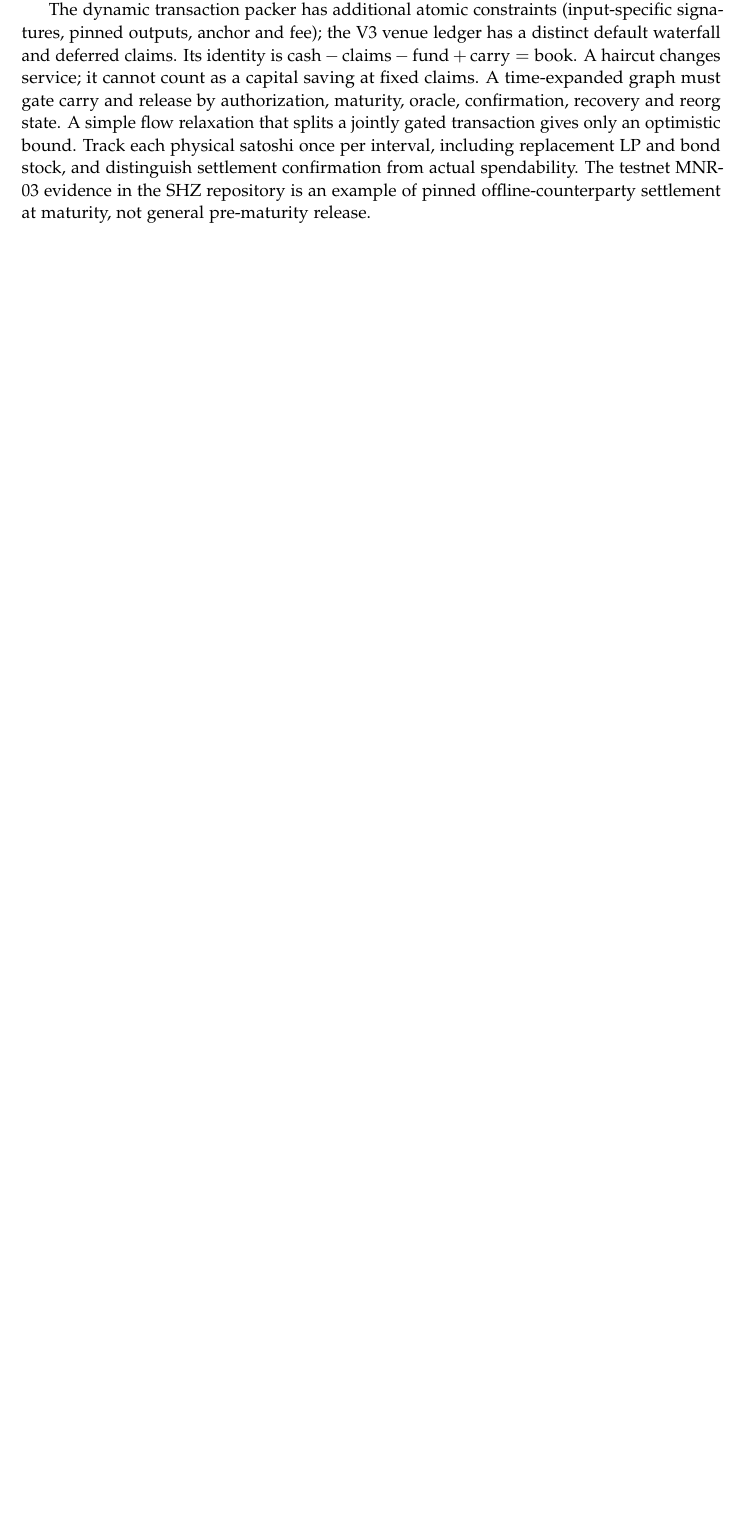
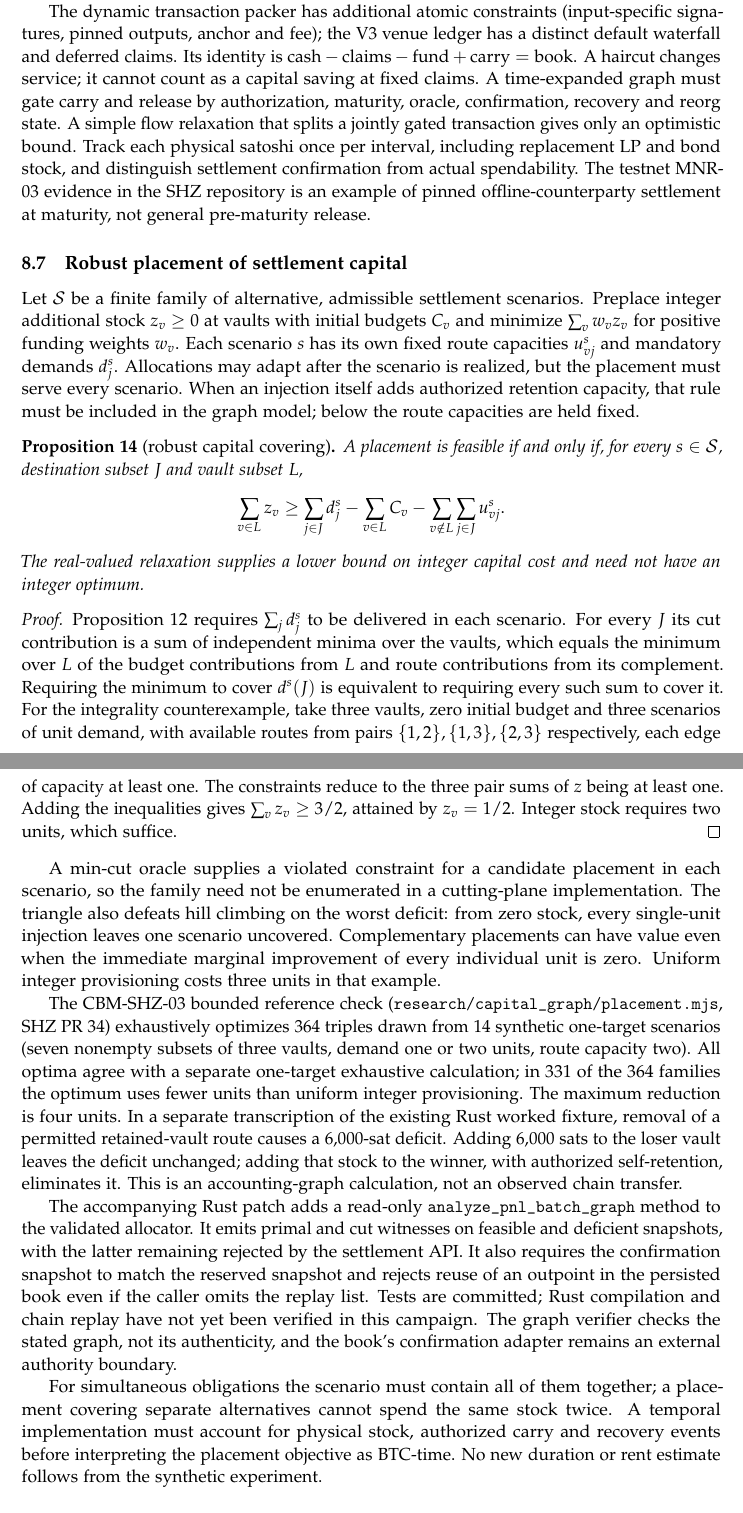
Before and after one commit to patrickdugan/Spiral, a LaTeX paper (paper/tex/main.tex, which reads paper/tex/rent.tex): part of page 41 of 59 before the commit and two parts of pages 41 and 42 of 60 after it, the two joined at a grey line, cut so that both start at the same text, the shorter picture padded with empty space. Compiled offline with pdfLaTeX.

Commit message:
CBM-SHZ-03: robust placement theorem, integrality gap and exact scenario sweep

```diff
--- a/paper/tex/rent.tex
+++ b/paper/tex/rent.tex
@@ -100,6 +100,33 @@ An increase on $e$ must be matched by a reverse residual flow from $j$ to $v$, b
 \paragraph{Finite verification and physical settlement.} The independent SHZ-CG-01 reference oracle (\texttt{research/capital\_graph/}, SHZ PR~34) passed exhaustive enumeration of 6{,}561 two-vault/two-destination networks with budgets, demands and capacities in $\{0,1,2\}$, 13{,}122 unit-budget perturbations, and 1{,}296 route-coordinate range checks on capacity-constrained fibres, plus parallel-edge and exact-integer cases. The JavaScript function bodies were evaluated in isolation; repository CI, Rust parity and chain integration were not run for this extension. These are finite checks of the preceding mathematical proofs, not a new Lean formalization or measured capital saving.
 
 The dynamic transaction packer has additional atomic constraints (input-specific signatures, pinned outputs, anchor and fee); the V3 venue ledger has a distinct default waterfall and deferred claims. Its identity is $\text{cash}-\text{claims}-\text{fund}+\text{carry}=\text{book}$. A haircut changes service; it cannot count as a capital saving at fixed claims. A time-expanded graph must gate carry and release by authorization, maturity, oracle, confirmation, recovery and reorg state. A simple flow relaxation that splits a jointly gated transaction gives only an optimistic bound. Track each physical satoshi once per interval, including replacement LP and bond stock, and distinguish settlement confirmation from actual spendability. The testnet MNR-03 evidence in the SHZ repository is an example of pinned offline-counterparty settlement at maturity, not general pre-maturity release.
+
+\subsection{Robust placement of settlement capital}
+\label{sec:rent-placement}
+
+Let $\mathcal S$ be a finite family of alternative, admissible settlement scenarios. Preplace integer additional stock $z_v\ge0$ at vaults with initial budgets $C_v$ and minimize $\sum_v w_v z_v$ for positive funding weights $w_v$. Each scenario $s$ has its own fixed route capacities $u^s_{vj}$ and mandatory demands $d^s_j$. Allocations may adapt after the scenario is realized, but the placement must serve every scenario. When an injection itself adds authorized retention capacity, that rule must be included in the graph model; below the route capacities are held fixed.
+
+\begin{proposition}[robust capital covering]
+\label{prop:shz-robust-placement}
+A placement is feasible if and only if, for every $s\in\mathcal S$, destination subset $J$ and vault subset $L$,
+\[
+ \sum_{v\in L} z_v \ge
+ \sum_{j\in J}d^s_j-\sum_{v\in L}C_v
+ -\sum_{v\notin L}\sum_{j\in J}u^s_{vj}.
+\]
+The real-valued relaxation supplies a lower bound on integer capital cost and need not have an integer optimum.
+\end{proposition}
+\begin{proof}
+Proposition~\ref{prop:shz-exact-cut} requires $\sum_jd^s_j$ to be delivered in each scenario. For every $J$ its cut contribution is a sum of independent minima over the vaults, which equals the minimum over $L$ of the budget contributions from $L$ and route contributions from its complement. Requiring the minimum to cover $d^s(J)$ is equivalent to requiring every such sum to cover it. For the integrality counterexample, take three vaults, zero initial budget and three scenarios of unit demand, with available routes from pairs $\{1,2\},\{1,3\},\{2,3\}$ respectively, each edge of capacity at least one. The constraints reduce to the three pair sums of $z$ being at least one. Adding the inequalities gives $\sum_v z_v\ge3/2$, attained by $z_v=1/2$. Integer stock requires two units, which suffice.
+\end{proof}
+
+A min-cut oracle supplies a violated constraint for a candidate placement in each scenario, so the family need not be enumerated in a cutting-plane implementation. The triangle also defeats hill climbing on the worst deficit: from zero stock, every single-unit injection leaves one scenario uncovered. Complementary placements can have value even when the immediate marginal improvement of every individual unit is zero. Uniform integer provisioning costs three units in that example.
+
+The CBM-SHZ-03 bounded reference check (\texttt{research/capital\_graph/placement.mjs}, SHZ PR~34) exhaustively optimizes 364 triples drawn from 14 synthetic one-target scenarios (seven nonempty subsets of three vaults, demand one or two units, route capacity two). All optima agree with a separate one-target exhaustive calculation; in 331 of the 364 families the optimum uses fewer units than uniform integer provisioning. The maximum reduction is four units. In a separate transcription of the existing Rust worked fixture, removal of a permitted retained-vault route causes a 6,000-sat deficit. Adding 6,000 sats to the loser vault leaves the deficit unchanged; adding that stock to the winner, with authorized self-retention, eliminates it. This is an accounting-graph calculation, not an observed chain transfer.
+
+The accompanying Rust patch adds a read-only \texttt{analyze\_pnl\_batch\_graph} method to the validated allocator. It emits primal and cut witnesses on feasible and deficient snapshots, with the latter remaining rejected by the settlement API. It also requires the confirmation snapshot to match the reserved snapshot and rejects reuse of an outpoint in the persisted book even if the caller omits the replay list. Tests are committed; Rust compilation and chain replay have not yet been verified in this campaign. The graph verifier checks the stated graph, not its authenticity, and the book's confirmation adapter remains an external authority boundary.
+
+For simultaneous obligations the scenario must contain all of them together; a placement covering separate alternatives cannot spend the same stock twice. A temporal implementation must account for physical stock, authorized carry and recovery events before interpreting the placement objective as BTC-time. No new duration or rent estimate follows from the synthetic experiment.
 
 \subsection{Release, authentication and enforceable claims}
 \label{sec:rent-release}
```
Also changed, not shown: paper/tex/rent.tex (2 more changed lines).
